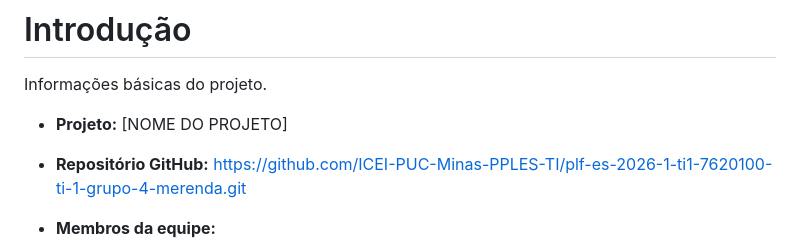
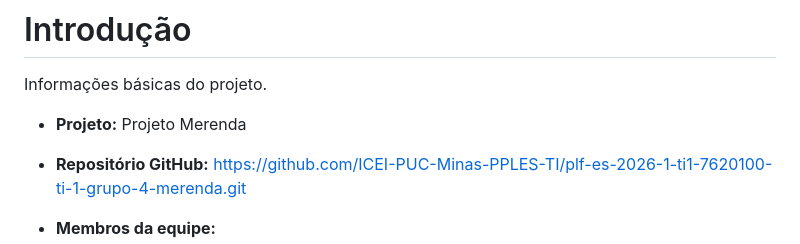
Before and after one commit to gtp2742-max/merenda-plus, a Markdown page: docs/README.md, the part around the change. Rendered like a GitHub page.

Commit message:
Alteração nome do projeto

```diff
--- a/docs/README.md
+++ b/docs/README.md
@@ -2,7 +2,7 @@
 
 Informações básicas do projeto.
 
-* **Projeto:** [NOME DO PROJETO]
+* **Projeto:** Projeto Merenda
 * **Repositório GitHub:** https://github.com/ICEI-PUC-Minas-PPLES-TI/plf-es-2026-1-ti1-7620100-ti-1-grupo-4-merenda.git
 * **Membros da equipe:**
 
```
